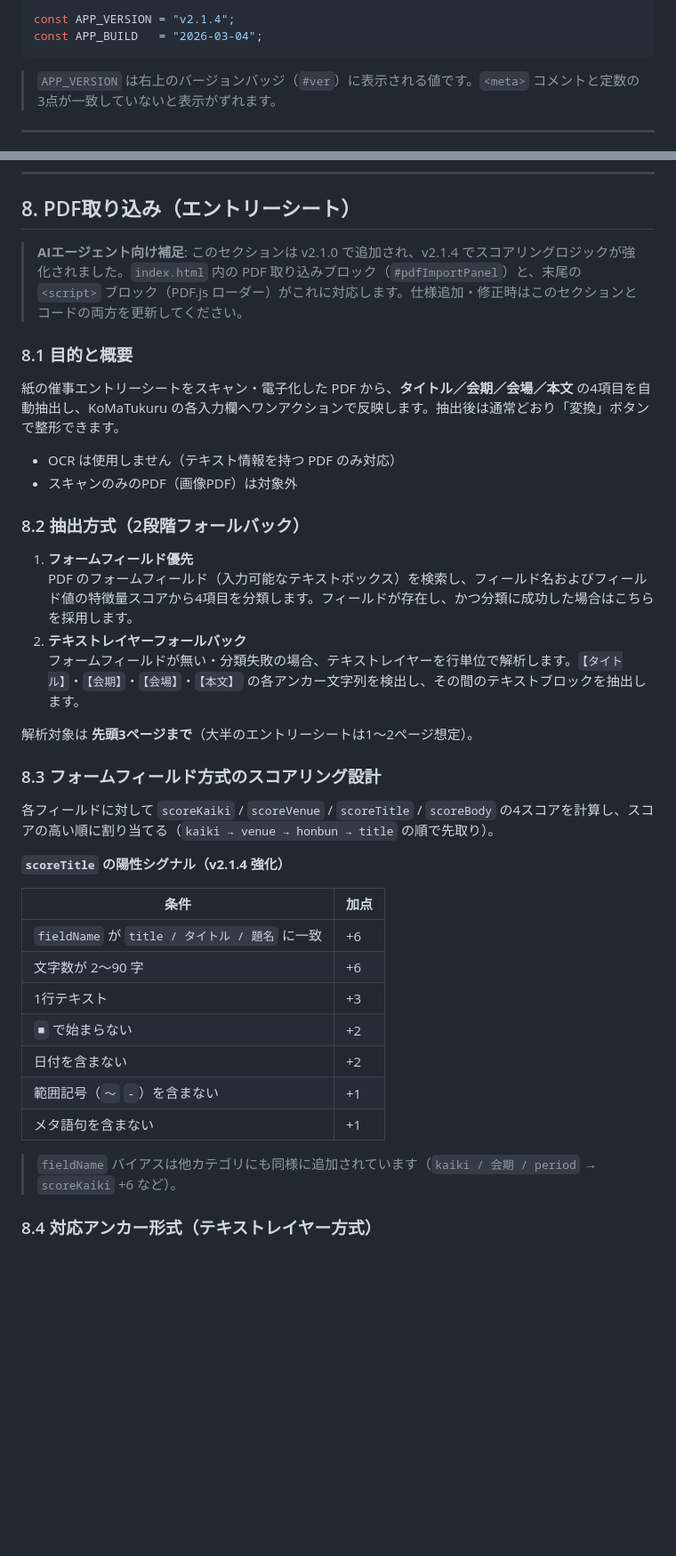
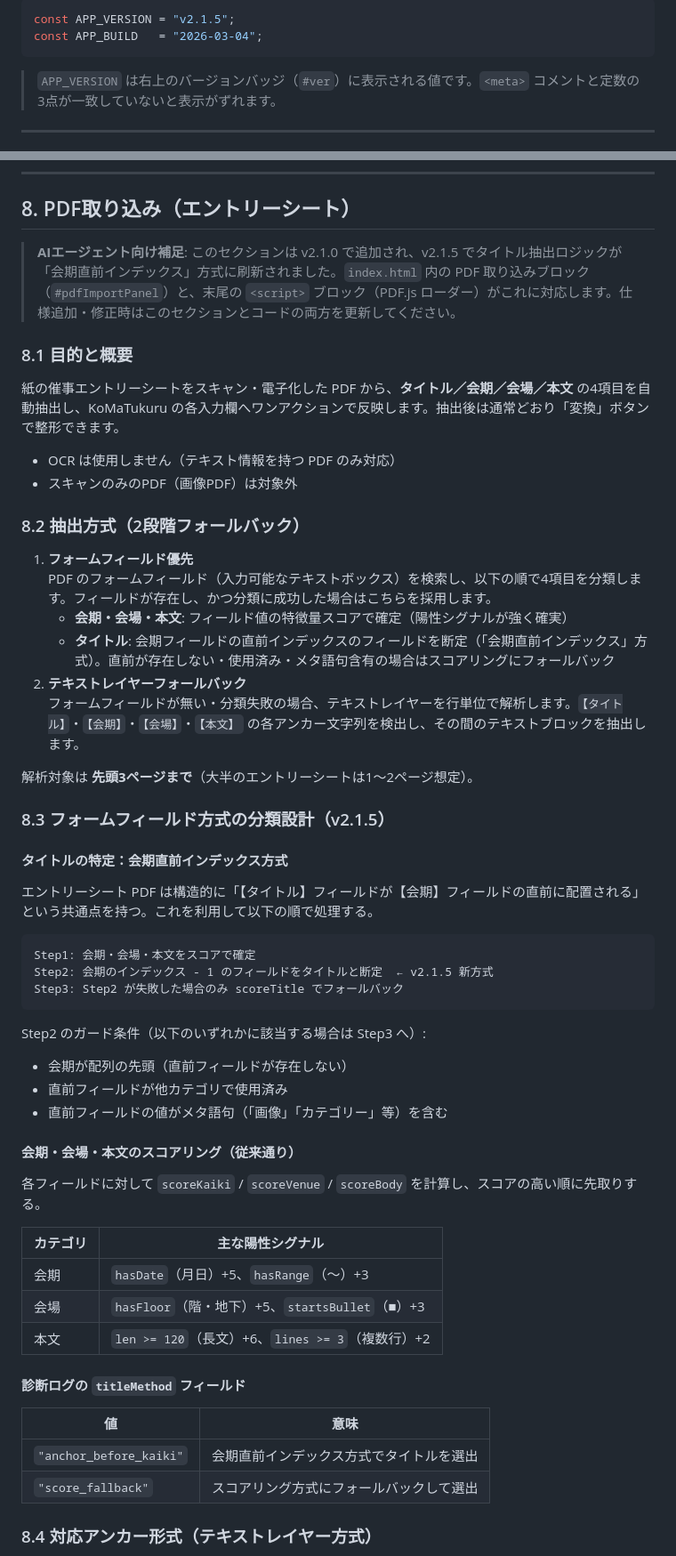
Before and after one commit to r-tkbyc/KoMaTukuru_Test, a Markdown page: README.md, 2 parts joined by grey strips. Shown at 89% size. Drawn GitHub-style; blank space fills up the shorter version.

````diff
--- a/README.md
+++ b/README.md
@@ -211,7 +217,7 @@ HTML 冒頭とヘッダーに **同一のバージョン番号**を表示しま
 ```
 
 ```js
-const APP_VERSION = "v2.1.4";
+const APP_VERSION = "v2.1.5";
 const APP_BUILD   = "2026-03-04";
 ```
 
@@ -370,7 +376,7 @@ CMS側は datetimepicker や validationEngine を使っているため、単に
 
 ## 8. PDF取り込み（エントリーシート）
 
-> **AIエージェント向け補足**: このセクションは v2.1.0 で追加され、v2.1.4 でスコアリングロジックが強化されました。`index.html` 内の PDF 取り込みブロック（`#pdfImportPanel`）と、末尾の `<script>` ブロック（PDF.js ローダー）がこれに対応します。仕様追加・修正時はこのセクションとコードの両方を更新してください。
+> **AIエージェント向け補足**: このセクションは v2.1.0 で追加され、v2.1.5 でタイトル抽出ロジックが「会期直前インデックス」方式に刷新されました。`index.html` 内の PDF 取り込みブロック（`#pdfImportPanel`）と、末尾の `<script>` ブロック（PDF.js ローダー）がこれに対応します。仕様追加・修正時はこのセクションとコードの両方を更新してください。
 
 ### 8.1 目的と概要
 紙の催事エントリーシートをスキャン・電子化した PDF から、**タイトル／会期／会場／本文** の4項目を自動抽出し、KoMaTukuru の各入力欄へワンアクションで反映します。抽出後は通常どおり「変換」ボタンで整形できます。
@@ -380,29 +386,47 @@ CMS側は datetimepicker や validationEngine を使っているため、単に
 
 ### 8.2 抽出方式（2段階フォールバック）
 1. **フォームフィールド優先**
-   PDF のフォームフィールド（入力可能なテキストボックス）を検索し、フィールド名およびフィールド値の特徴量スコアから4項目を分類します。フィールドが存在し、かつ分類に成功した場合はこちらを採用します。
+   PDF のフォームフィールド（入力可能なテキストボックス）を検索し、以下の順で4項目を分類します。フィールドが存在し、かつ分類に成功した場合はこちらを採用します。
+   - **会期・会場・本文**: フィールド値の特徴量スコアで確定（陽性シグナルが強く確実）
+   - **タイトル**: 会期フィールドの直前インデックスのフィールドを断定（「会期直前インデックス」方式）。直前が存在しない・使用済み・メタ語句含有の場合はスコアリングにフォールバック
 2. **テキストレイヤーフォールバック**
    フォームフィールドが無い・分類失敗の場合、テキストレイヤーを行単位で解析します。`【タイトル】`・`【会期】`・`【会場】`・`【本文】` の各アンカー文字列を検出し、その間のテキストブロックを抽出します。
 
 解析対象は **先頭3ページまで**（大半のエントリーシートは1〜2ページ想定）。
 
-### 8.3 フォームフィールド方式のスコアリング設計
+### 8.3 フォームフィールド方式の分類設計（v2.1.5）
 
-各フィールドに対して `scoreKaiki` / `scoreVenue` / `scoreTitle` / `scoreBody` の4スコアを計算し、スコアの高い順に割り当てる（`kaiki → venue → honbun → title` の順で先取り）。
+#### タイトルの特定：会期直前インデックス方式
 
-**`scoreTitle` の陽性シグナル（v2.1.4 強化）**
+エントリーシート PDF は構造的に「【タイトル】フィールドが【会期】フィールドの直前に配置される」という共通点を持つ。これを利用して以下の順で処理する。
 
-| 条件 | 加点 |
+```
+Step1: 会期・会場・本文をスコアで確定
+Step2: 会期のインデックス - 1 のフィールドをタイトルと断定  ← v2.1.5 新方式
+Step3: Step2 が失敗した場合のみ scoreTitle でフォールバック
+```
+
+Step2 のガード条件（以下のいずれかに該当する場合は Step3 へ）:
+- 会期が配列の先頭（直前フィールドが存在しない）
+- 直前フィールドが他カテゴリで使用済み
+- 直前フィールドの値がメタ語句（「画像」「カテゴリー」等）を含む
+
+#### 会期・会場・本文のスコアリング（従来通り）
+
+各フィールドに対して `scoreKaiki` / `scoreVenue` / `scoreBody` を計算し、スコアの高い順に先取りする。
+
+| カテゴリ | 主な陽性シグナル |
 |---|---|
-| `fieldName` が `title / タイトル / 題名` に一致 | +6 |
-| 文字数が 2〜90 字 | +6 |
-| 1行テキスト | +3 |
-| `■` で始まらない | +2 |
-| 日付を含まない | +2 |
-| 範囲記号（`～` `-`）を含まない | +1 |
-| メタ語句を含まない | +1 |
+| 会期 | `hasDate`（月日）+5、`hasRange`（～）+3 |
+| 会場 | `hasFloor`（階・地下）+5、`startsBullet`（■）+3 |
+| 本文 | `len >= 120`（長文）+6、`lines >= 3`（複数行）+2 |
 
-> `fieldName` バイアスは他カテゴリにも同様に追加されています（`kaiki / 会期 / period` → `scoreKaiki` +6 など）。
+#### 診断ログの `titleMethod` フィールド
+
+| 値 | 意味 |
+|---|---|
+| `"anchor_before_kaiki"` | 会期直前インデックス方式でタイトルを選出 |
+| `"score_fallback"` | スコアリング方式にフォールバックして選出 |
 
 ### 8.4 対応アンカー形式（テキストレイヤー方式）
 テキストレイヤー解析では以下のアンカーを目印にブロックを切り出します。スペースは全角・半角どちらでも許容します。
````
Also changed, not shown: other parts of README.md (+9 -3 lines).
